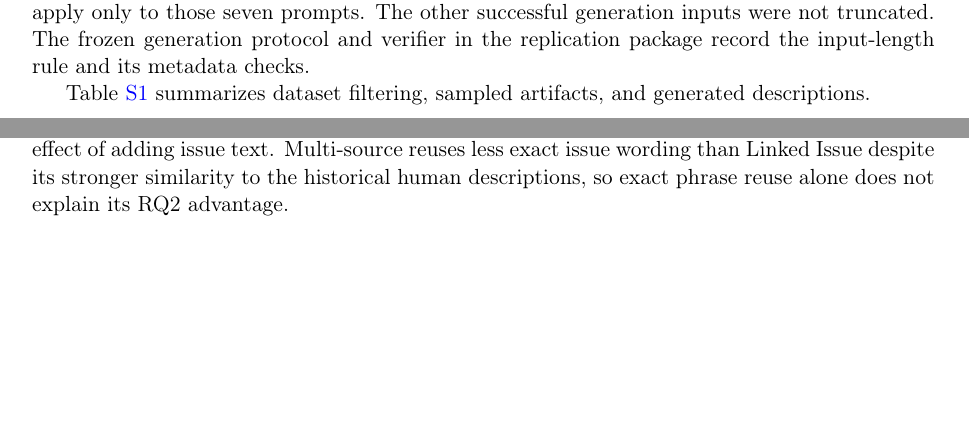
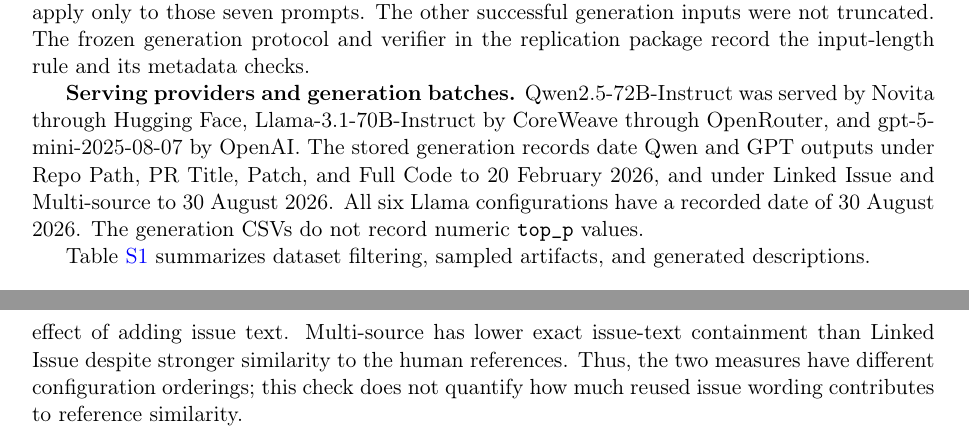
Before and after one commit to NAIST-SE/generated-ai-pull-requests-replication, a LaTeX document (supplementary/supplementary.tex): two parts of pages 2 and 19 of 21 before the commit and two parts of pages 2 and 20 of 21 after it, joined at a grey line, cut so that both start at the same text, the shorter picture padded with empty space. Compiled offline with pdfLaTeX.

Commit message:
Clarify priority interpretations and generation provenance

```diff
--- a/supplementary/supplementary.tex
+++ b/supplementary/supplementary.tex
@@ -64,6 +64,9 @@ PR titles and descriptions were taken from the stored GitHub export. File and is
 The nominal design allows $308\times6\times3=5,544$ descriptions, or 1,848 per model. Restricting Linked Issue and Multi-source to the 273 PRs with genuine issues leaves 5,334 eligible model--PR--configuration cells. The corpus contains 5,322 successful generations: 1,778 Llama descriptions, 1,772 Qwen descriptions, and 1,772 GPT descriptions. All eligible Llama cells are available; six Full Code outputs are unavailable for each of Qwen and GPT. The 210 inapplicable issue-dependent cells and 12 unavailable outputs account for the difference from the nominal design.
 
 Seven exceptionally long Llama Full Code prompts used the protocol's head--tail-preserving 90,000-token file-content budget and a non-binding 4,096-token completion cap. These settings apply only to those seven prompts. The other successful generation inputs were not truncated. The frozen generation protocol and verifier in the replication package record the input-length rule and its metadata checks.
+
+\textbf{Serving providers and generation batches.}
+\openSourceLLMTwo~was served by Novita through Hugging Face, \openSourceLLMOne~by CoreWeave through OpenRouter, and \proprietaryLLM~by OpenAI. The stored generation records date Qwen and GPT outputs under Repo Path, PR Title, Patch, and \FileCont~to 20 February 2026, and under \LinkedIssues~and \WithoutFileContents~to 30 August 2026. All six Llama configurations have a recorded date of 30 August 2026. The generation CSVs do not record numeric \texttt{top\_p} values.
 
 Table~\ref{tab:dataset_summary} summarizes dataset filtering, sampled artifacts, and generated descriptions.
 
@@ -381,7 +388,7 @@ Llama-3.1-70B & 1.96 & 0.00 & 87.2 \\
 Each description also queries the fixed corpus of 273 PR-specific issue blocks with BM25 (\texttt{BM25Okapi}, $k_1=1.5$, $b=0.75$; tied matches receive their average rank). The block for the same PR is the sole relevant document. All 12 Linked-Issue-versus-unexposed reciprocal-rank comparisons remain significant under their separate Benjamini--Hochberg correction ($p_{adj}\leq3.2\times10^{-27}$), with Recall@1 of 84.2\%--87.5\% (Table~\ref{tab:issue_reuse_summary}). Generated-to-issue BERTScore F1 also favors Linked Issue in all 12 separately corrected comparisons. This secondary BERTScore uses \texttt{microsoft/deberta-xlarge-mnli}, baseline rescaling, and no IDF weighting. Its 512-token limit truncates at least one side of 1,418 of 5,175 pairs (27.4\%), so it remains supporting evidence. The complete BM25 and BERTScore estimates and comparisons are retained in the replication package.
 
 \textbf{Interpretation and provenance.}
-The check supports measurable but limited exact issue-text transfer. Matching phrases may include necessary technical wording and identifiers; they do not establish plagiarism, wholesale copying, factual correctness, completeness, or reviewer usefulness. The Qwen and GPT issue-unexposed and issue-exposed outputs come from different generation sessions. All six Llama configurations were generated in one session, but the design is not factorial. These comparisons therefore establish association rather than an isolated causal effect of adding issue text. Multi-source reuses less exact issue wording than Linked Issue despite its stronger similarity to the historical human descriptions, so exact phrase reuse alone does not explain its RQ2 advantage.
+The check supports measurable but limited exact issue-text transfer. Matching phrases may include necessary technical wording and identifiers; they do not establish plagiarism, wholesale copying, factual correctness, completeness, or reviewer usefulness. The Qwen and GPT issue-unexposed and issue-exposed outputs come from different generation sessions. All six Llama configurations were generated in one session, but the design is not factorial. These comparisons therefore establish association rather than an isolated causal effect of adding issue text. Multi-source has lower exact issue-text containment than Linked Issue despite stronger similarity to the human references. Thus, the two measures have different configuration orderings; this check does not quantify how much reused issue wording contributes to reference similarity.
 
 The replication package retains the verified frozen outputs in the \texttt{b4-linked-issue-}\allowbreak\texttt{reuse-v2} directory. These include the source manifest, description-level scores, all five separately corrected inferential families, completion hashes, and independent verification.
 
```
Also changed, not shown: supplementary/supplementary.tex (6 more changed lines).
